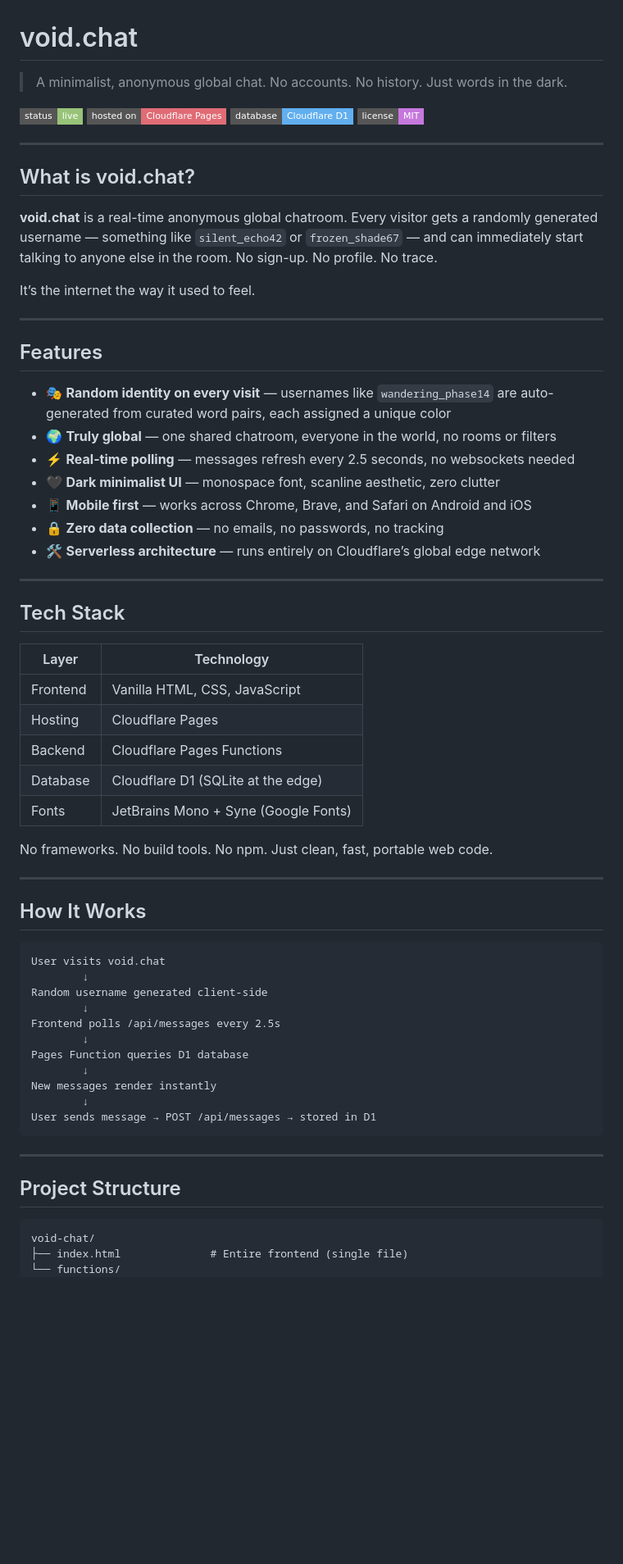
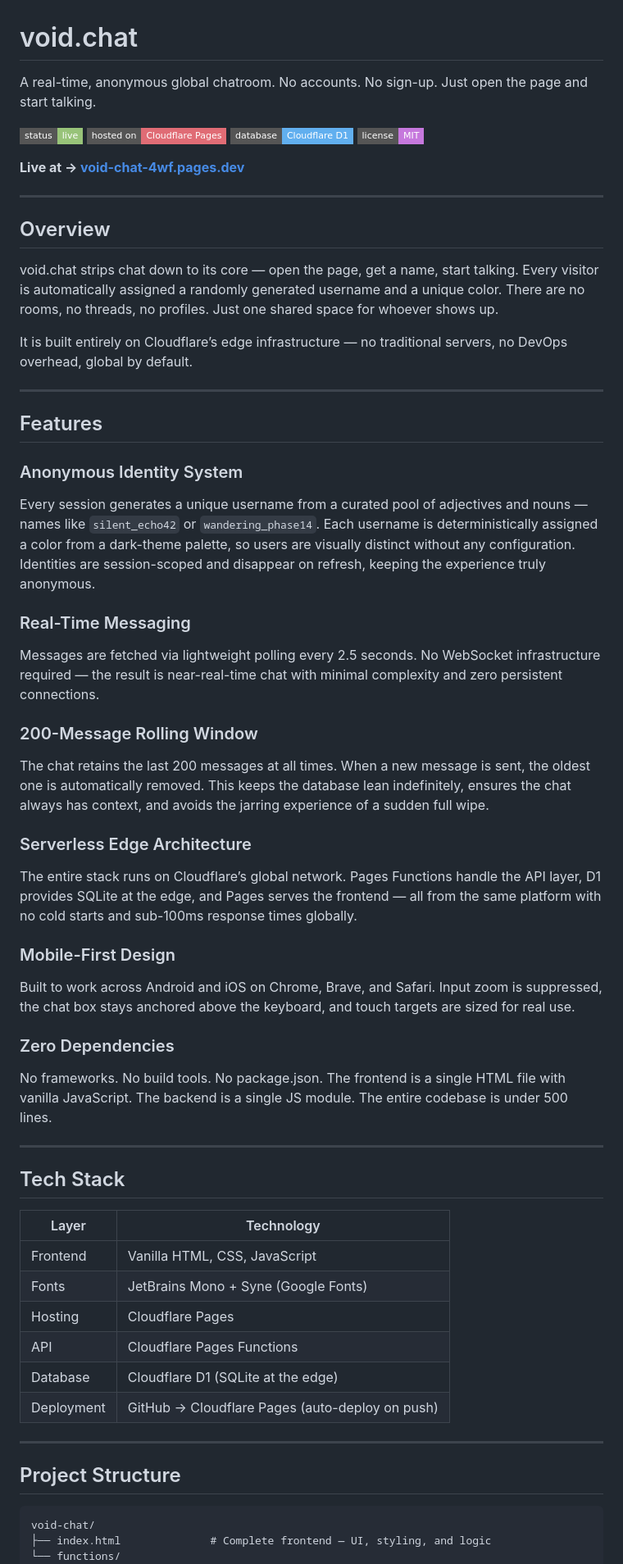
Before and after one commit to atrx07/void-chat, a Markdown page: README.md, the part around one of its changes. Shown at 82% size. Rendered like a GitHub page; badges without logos; blank space fills up the shorter version.

````diff
--- a/README.md
+++ b/README.md
@@ -1,63 +1,62 @@
 # void.chat
 
-> A minimalist, anonymous global chat. No accounts. No history. Just words in the dark.
+A real-time, anonymous global chatroom. No accounts. No sign-up. Just open the page and start talking.
 
-![void.chat](https://img.shields.io/badge/status-live-98c379?style=flat-square&logoColor=white)
-![Cloudflare Pages](https://img.shields.io/badge/hosted%20on-Cloudflare%20Pages-e06c75?style=flat-square)
-![D1 Database](https://img.shields.io/badge/database-Cloudflare%20D1-61afef?style=flat-square)
-![License](https://img.shields.io/badge/license-MIT-c678dd?style=flat-square)
+![status](https://img.shields.io/badge/status-live-98c379?style=flat-square)
+![platform](https://img.shields.io/badge/hosted%20on-Cloudflare%20Pages-e06c75?style=flat-square)
+![database](https://img.shields.io/badge/database-Cloudflare%20D1-61afef?style=flat-square)
+![license](https://img.shields.io/badge/license-MIT-c678dd?style=flat-square)
+
+**Live at → [void-chat-4wf.pages.dev](https://void-chat-4wf.pages.dev)**
 
 -----
 
-## What is void.chat?
+## Overview
 
-**void.chat** is a real-time anonymous global chatroom. Every visitor gets a randomly generated username — something like `silent_echo42` or `frozen_shade67` — and can immediately start talking to anyone else in the room. No sign-up. No profile. No trace.
+void.chat strips chat down to its core — open the page, get a name, start talking. Every visitor is automatically assigned a randomly generated username and a unique color. There are no rooms, no threads, no profiles. Just one shared space for whoever shows up.
 
-It’s the internet the way it used to feel.
+It is built entirely on Cloudflare’s edge infrastructure — no traditional servers, no DevOps overhead, global by default.
 
 -----
 
 ## Features
 
-- 🎭 **Random identity on every visit** — usernames like `wandering_phase14` are auto-generated from curated word pairs, each assigned a unique color
-- 🌍 **Truly global** — one shared chatroom, everyone in the world, no rooms or filters
-- ⚡ **Real-time polling** — messages refresh every 2.5 seconds, no websockets needed
-- 🖤 **Dark minimalist UI** — monospace font, scanline aesthetic, zero clutter
-- 📱 **Mobile first** — works across Chrome, Brave, and Safari on Android and iOS
-- 🔒 **Zero data collection** — no emails, no passwords, no tracking
-- 🛠️ **Serverless architecture** — runs entirely on Cloudflare’s global edge network
+### Anonymous Identity System
+
+Every session generates a unique username from a curated pool of adjectives and nouns — names like `silent_echo42` or `wandering_phase14`. Each username is deterministically assigned a color from a dark-theme palette, so users are visually distinct without any configuration. Identities are session-scoped and disappear on refresh, keeping the experience truly anonymous.
+
+### Real-Time Messaging
+
+Messages are fetched via lightweight polling every 2.5 seconds. No WebSocket infrastructure required — the result is near-real-time chat with minimal complexity and zero persistent connections.
+
+### 200-Message Rolling Window
+
+The chat retains the last 200 messages at all times. When a new message is sent, the oldest one is automatically removed. This keeps the database lean indefinitely, ensures the chat always has context, and avoids the jarring experience of a sudden full wipe.
+
+### Serverless Edge Architecture
+
+The entire stack runs on Cloudflare’s global network. Pages Functions handle the API layer, D1 provides SQLite at the edge, and Pages serves the frontend — all from the same platform with no cold starts and sub-100ms response times globally.
+
+### Mobile-First Design
+
+Built to work across Android and iOS on Chrome, Brave, and Safari. Input zoom is suppressed, the chat box stays anchored above the keyboard, and touch targets are sized for real use.
+
+### Zero Dependencies
+
+No frameworks. No build tools. No package.json. The frontend is a single HTML file with vanilla JavaScript. The backend is a single JS module. The entire codebase is under 500 lines.
 
 -----
 
 ## Tech Stack
 
-|Layer   |Technology                          |
-|--------|------------------------------------|
-|Frontend|Vanilla HTML, CSS, JavaScript       |
-|Hosting |Cloudflare Pages                    |
-|Backend |Cloudflare Pages Functions          |
-|Database|Cloudflare D1 (SQLite at the edge)  |
-|Fonts   |JetBrains Mono + Syne (Google Fonts)|
-
-No frameworks. No build tools. No npm. Just clean, fast, portable web code.
-
------
-
-## How It Works
-
-```
-User visits void.chat
-        ↓
-Random username generated client-side
-        ↓
-Frontend polls /api/messages every 2.5s
-        ↓
-Pages Function queries D1 database
-        ↓
-New messages render instantly
-        ↓
-User sends message → POST /api/messages → stored in D1
-```
+|Layer     |Technology                                     |
+|----------|-----------------------------------------------|
+|Frontend  |Vanilla HTML, CSS, JavaScript                  |
+|Fonts     |JetBrains Mono + Syne (Google Fonts)           |
+|Hosting   |Cloudflare Pages                               |
+|API       |Cloudflare Pages Functions                     |
+|Database  |Cloudflare D1 (SQLite at the edge)             |
+|Deployment|GitHub → Cloudflare Pages (auto-deploy on push)|
 
 -----
 
@@ -65,6 +64,6 @@ User sends message → POST /api/messages → stored in D1
 
 ```
 void-chat/
-├── index.html              # Entire frontend (single file)
+├── index.html              # Complete frontend — UI, styling, and logic
 └── functions/
     └── api/
````
Also changed, not shown: other parts of README.md (+42 -24 lines).
